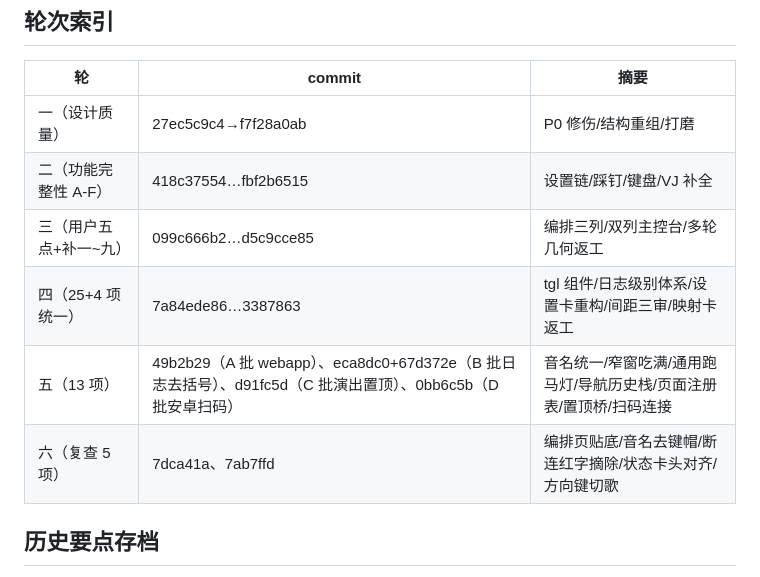
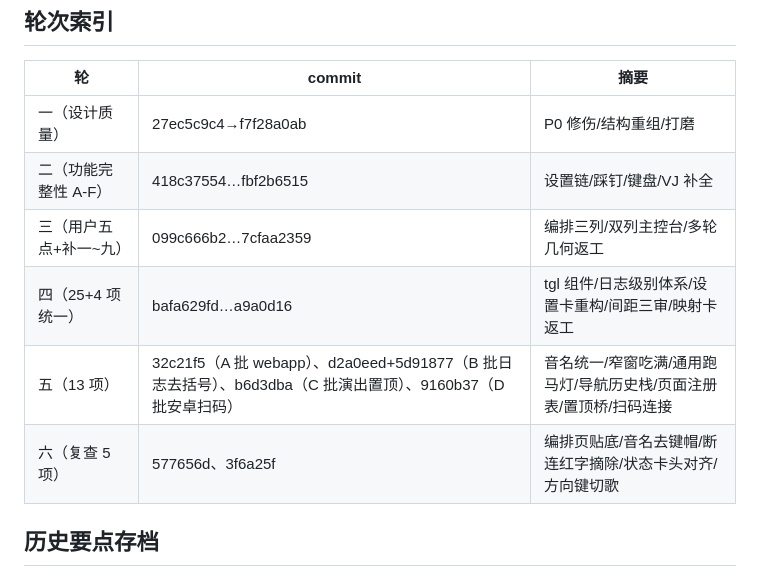
Before and after one commit to Hab1nA/CubeSetlistManager, a Markdown page: docs/前端设计评审与改进方案.md, the part around the change. Rendered like a GitHub page.

Commit message:
docs: 执行记录 commit 号订正为标题重写后新值

```diff
--- a/docs/前端设计评审与改进方案.md
+++ b/docs/前端设计评审与改进方案.md
@@ -36,10 +36,10 @@
 |---|---|---|
 | 一（设计质量） | 27ec5c9c4→f7f28a0ab | P0 修伤/结构重组/打磨 |
 | 二（功能完整性 A-F） | 418c37554…fbf2b6515 | 设置链/踩钉/键盘/VJ 补全 |
-| 三（用户五点+补一~九） | 099c666b2…d5c9cce85 | 编排三列/双列主控台/多轮几何返工 |
-| 四（25+4 项统一） | 7a84ede86…3387863 | tgl 组件/日志级别体系/设置卡重构/间距三审/映射卡返工 |
-| 五（13 项） | 49b2b29（A 批 webapp）、eca8dc0+67d372e（B 批日志去括号）、d91fc5d（C 批演出置顶）、0bb6c5b（D 批安卓扫码） | 音名统一/窄窗吃满/通用跑马灯/导航历史栈/页面注册表/置顶桥/扫码连接 |
-| 六（复查 5 项） | 7dca41a、7ab7ffd | 编排页贴底/音名去键帽/断连红字摘除/状态卡头对齐/方向键切歌 |
+| 三（用户五点+补一~九） | 099c666b2…7cfaa2359 | 编排三列/双列主控台/多轮几何返工 |
+| 四（25+4 项统一） | bafa629fd…a9a0d16 | tgl 组件/日志级别体系/设置卡重构/间距三审/映射卡返工 |
+| 五（13 项） | 32c21f5（A 批 webapp）、d2a0eed+5d91877（B 批日志去括号）、b6d3dba（C 批演出置顶）、9160b37（D 批安卓扫码） | 音名统一/窄窗吃满/通用跑马灯/导航历史栈/页面注册表/置顶桥/扫码连接 |
+| 六（复查 5 项） | 577656d、3f6a25f | 编排页贴底/音名去键帽/断连红字摘除/状态卡头对齐/方向键切歌 |
 
 ## 历史要点存档
 
```
